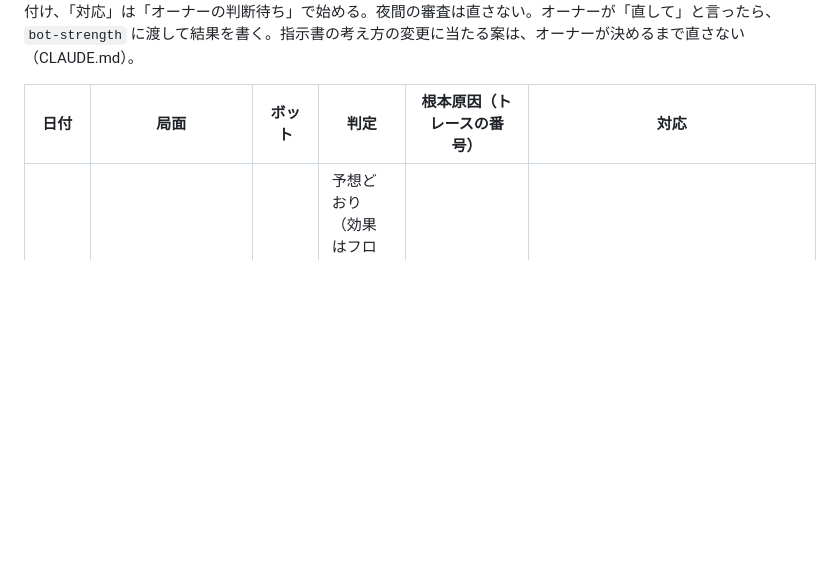
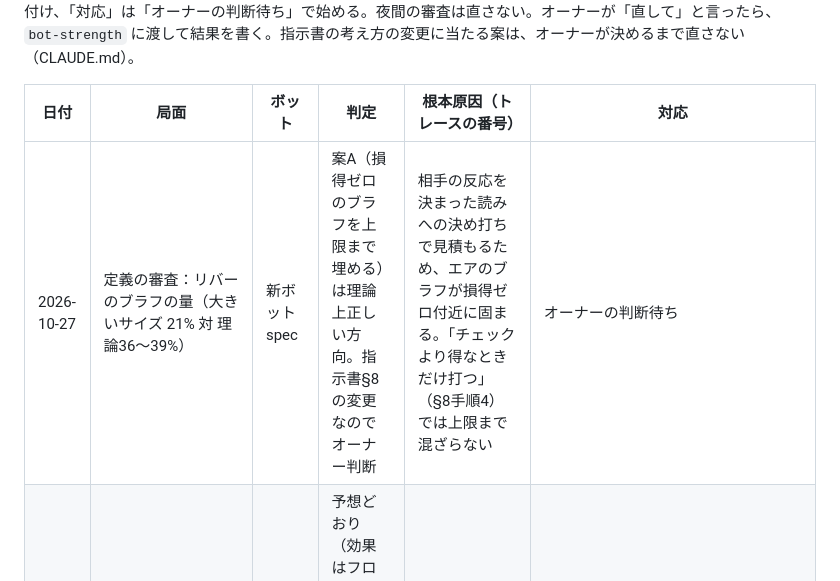
Before and after one commit to sho30647/6max-lab, a Markdown page: docs/hand_reviews.md, the part around the change. Drawn GitHub-style; blank space fills up the shorter version.

Commit message:
hand_reviews：リバーのブラフ量の審査（オーナー判断待ち）
Co-Authored-By: Claude Opus 5.5 <noreply@anthropic.com>
Claude-Session: https://claude.ai/code/session_011qpRRyohsmJ6Bq64CSRBuw

```diff
--- a/docs/hand_reviews.md
+++ b/docs/hand_reviews.md
@@ -6,6 +6,7 @@
 
 | 日付 | 局面 | ボット | 判定 | 根本原因（トレースの番号） | 対応 |
 |---|---|---|---|---|---|
+| 2026-10-27 | 定義の審査：リバーのブラフの量（大きいサイズ 21% 対 理論36〜39%） | 新ボット spec | 案A（損得ゼロのブラフを上限まで埋める）は理論上正しい方向。指示書§8の変更なのでオーナー判断 | 相手の反応を決まった読みへの決め打ちで見積もるため、エアのブラフが損得ゼロ付近に固まる。「チェックより得なときだけ打つ」（§8手順4）では上限まで混ざらない | オーナーの判断待ち |
 | 2026-10-27 | 定義の審査：静的・動的の測り方を変えても、対戦の差が見えない件 | 新ボット spec | 予想どおり（効果はフロップ1回あたりポットの約1%以下で、対戦の誤差 約±2.7%より小さい。同型同士では、降りすぎ防止の安全装置と2段階のサイズ読みがサイズの差を消す） | 物差しの限界＋相手の手を読むときにサイズを2段階でしか見ていない（BACKLOG 5） | 次：物差しを理論値とのずれに切り替え、サイズの二重補正を直す（指示書の範囲内）。サイズ読みの細分化（BACKLOG 5）はオーナー判断 |
 | 2026-10-26 | 定義の審査：ボードの静的・動的の判定（フロップ BTNオープン vs BBコールのランダム100枚） | 100枚すべて static | 不適切（定義の誤り） | ② 指示書4章の定義が「レンジ平均勝率が5pt以上動くカードの割合」で、平均すると動かない値を見ていた（最大4.1pt、全ボードで0/49） | オーナーが「上位2割の入れ替わり率（22%／35%）」を選択（2026-10-26）。**実装済み（bot-strength）**：A83r・K72r・KK5 が静的、JT9・765・874 が動的。100枚で静的24・中間56・動的20。フロップの打つ割合と目標のずれ −2.8pt → −0.3pt。残る論点：ターンでは動的に寄る（静的9%・中間47%・動的44%）。詳細は docs/decisions.md |
 | 2026-10-26 | SRP・BB対CO・ターン 7♣8♠6♥Q♥、A♥5♥ がポットの約2.4倍のオーバーベットを受ける | フォールド | 不適切（確信度：中〜高）。コールが正しい | ⑦ 実現率0.85と上乗せ3ptを一律に掛けた（コール後の残りスタックがポットの半分以下で、後の支払いの心配も実現しにくさも小さい） | 条件つき採用（bot-judge 2026-10-26）：コール後のSPRが0→1で、Rとマージンを今の値へ直線的に戻す（`facingSprFull=1.0`、区分①）。**実装済み（bot-strength 2026-10-26）**：再現ハンドはコールに（R 0.938・マージン1.2pt、45.7%>42.8%）。対戦 −0.1 ± 2.5 bb/100（4,800組）。SPR 1より上の降り率は不変。ただしターンのSPR 1以下の降り率は 60.1%→53.4%（上限65%）で、目安「3pt超は下回らない」を満たさない（変更前から−4.7pt）。詳細は docs/decisions.md。**最終判定（bot-judge）：採用**。降り率が上限を下回るのは、大きいベットで相手のレンジを絞れていないため（②、BACKLOG 5）で、3ptのマージンはそれを隠していただけ。②を直したあと、件数を増やして集計を取り直し、大きく下回ったままならこの直しを見直す。**オーナーが staging への反映を了承（2026-10-26）** |
```
